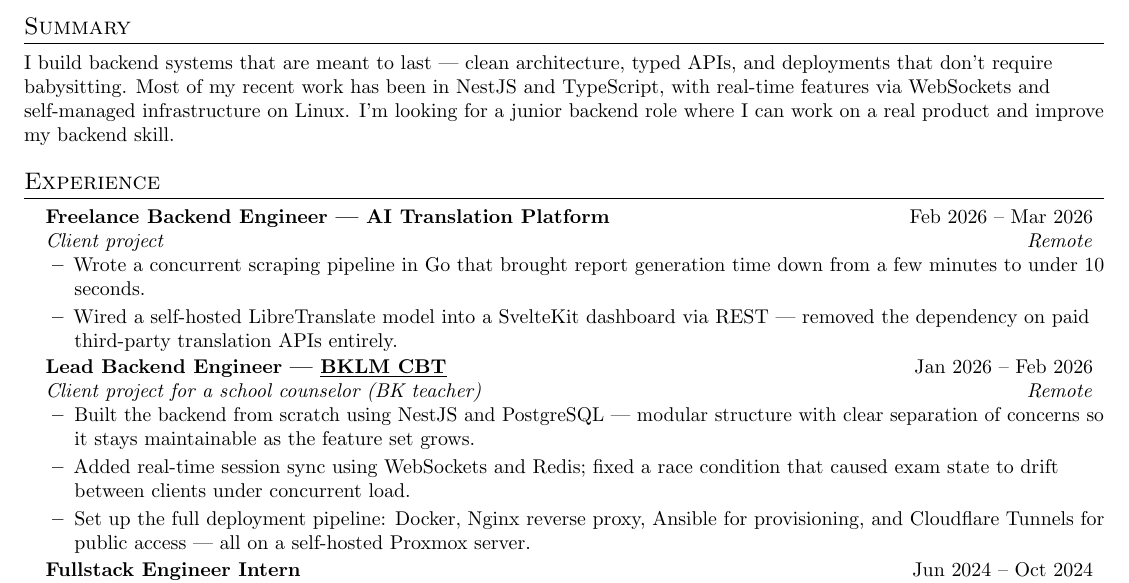
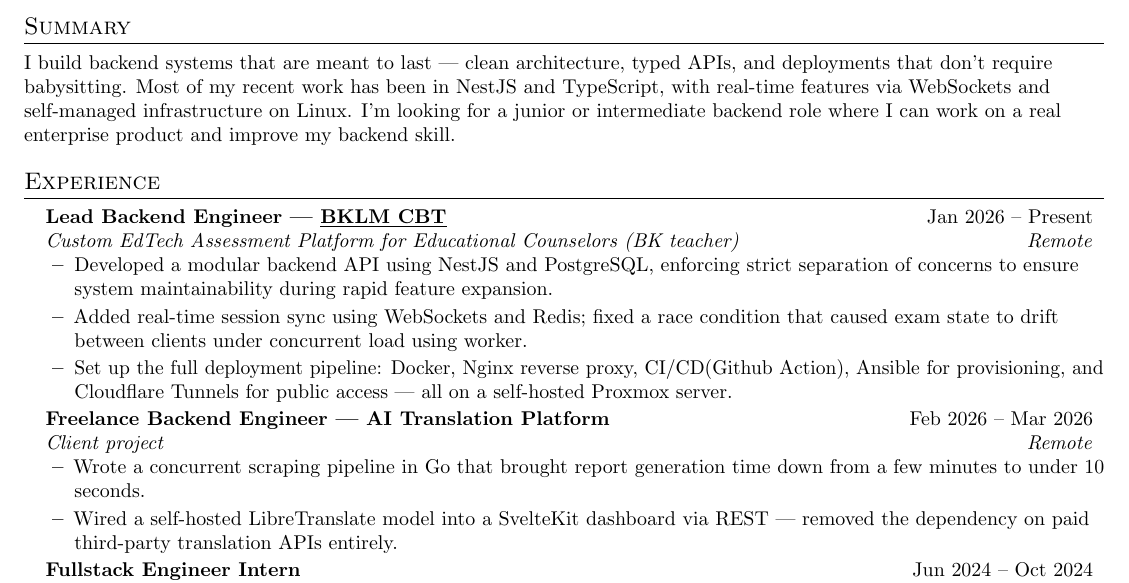
Before and after one commit to fikrihidayatulloh16/resume, a LaTeX CV (CV-Fikri_Hidayatulloh.tex): part of the page, cut so that both start at the same text. Compiled offline with pdfLaTeX.

Commit message:
update bklm-cbt with real user case

```diff
--- a/CV-Fikri_Hidayatulloh.tex
+++ b/CV-Fikri_Hidayatulloh.tex
@@ -89,13 +89,22 @@
     I build backend systems that are meant to last — clean architecture, typed APIs, and deployments
     that don't require babysitting. Most of my recent work has been in NestJS and TypeScript,
     with real-time features via WebSockets and self-managed infrastructure on Linux.
-    I'm looking for a junior backend role where I can work on a real product and improve my backend skill.
+    I'm looking for a junior or intermediate backend role where I can work on a real enterprise product and improve my backend skill.
   }
   \vspace{-2pt}
 
 %-----------EXPERIENCE-----------
 \section{Experience}
   \resumeSubHeadingListStart
+
+    \resumeSubheading
+      {Lead Backend Engineer — \href{https://bklm.fdh.my.id/login}{\underline{BKLM CBT}}}{Jan 2026 -- Present}
+      {Custom EdTech Assessment Platform for Educational Counselors (BK teacher)}{Remote}
+      \resumeItemListStart
+        \resumeItem{Developed a modular backend API using NestJS and PostgreSQL, enforcing strict separation of concerns to ensure system maintainability during rapid feature expansion.}
+        \resumeItem{Added real-time session sync using WebSockets and Redis; fixed a race condition that caused exam state to drift between clients under concurrent load using worker.}
+        \resumeItem{Set up the full deployment pipeline: Docker, Nginx reverse proxy, CI/CD(Github Action), Ansible for provisioning, and Cloudflare Tunnels for public access — all on a self-hosted Proxmox server.}
+      \resumeItemListEnd
 
     \resumeSubheading
       {Freelance Backend Engineer — AI Translation Platform}{Feb 2026 -- Mar 2026}
@@ -105,14 +114,7 @@
         \resumeItem{Wired a self-hosted LibreTranslate model into a SvelteKit dashboard via REST — removed the dependency on paid third-party translation APIs entirely.}
       \resumeItemListEnd
 
-    \resumeSubheading
-      {Lead Backend Engineer — \href{https://app1.mfh.web.id/login}{\underline{BKLM CBT}}}{Jan 2026 -- Feb 2026}
-      {Client project for a school counselor (BK teacher)}{Remote}
-      \resumeItemListStart
-        \resumeItem{Built the backend from scratch using NestJS and PostgreSQL — modular structure with clear separation of concerns so it stays maintainable as the feature set grows.}
-        \resumeItem{Added real-time session sync using WebSockets and Redis; fixed a race condition that caused exam state to drift between clients under concurrent load.}
-        \resumeItem{Set up the full deployment pipeline: Docker, Nginx reverse proxy, Ansible for provisioning, and Cloudflare Tunnels for public access — all on a self-hosted Proxmox server.}
-      \resumeItemListEnd
+
 
     \resumeSubheading
       {Fullstack Engineer Intern}{Jun 2024 -- Oct 2024}
```
Also changed, not shown: CV-Fikri_Hidayatulloh.pdf, 3 other files.
